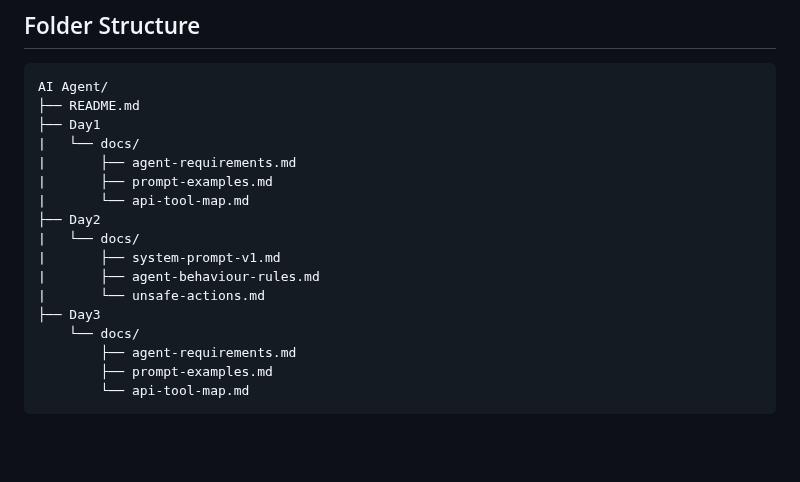
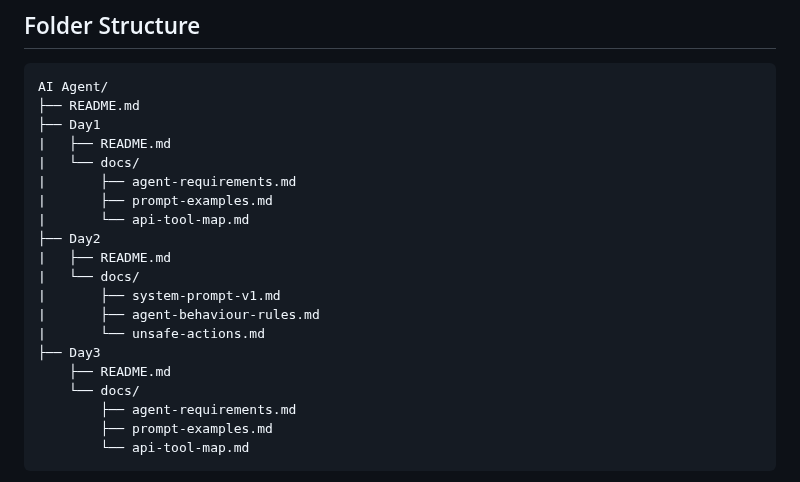
Before and after one commit to afran-263/AI-Agent, a Markdown page: README.md, the part around the change. Drawn GitHub-style; blank space fills up the shorter version.

```diff
--- a/README.md
+++ b/README.md
@@ -5,16 +5,19 @@
 AI Agent/
 ├── README.md
 ├── Day1
+|   ├── README.md
 |   └── docs/
 |       ├── agent-requirements.md
 |       ├── prompt-examples.md
 |       └── api-tool-map.md
 ├── Day2
+|   ├── README.md
 |   └── docs/
 |       ├── system-prompt-v1.md
 |       ├── agent-behaviour-rules.md
 |       └── unsafe-actions.md
 ├── Day3
+    ├── README.md
     └── docs/
         ├── agent-requirements.md
         ├── prompt-examples.md
```
